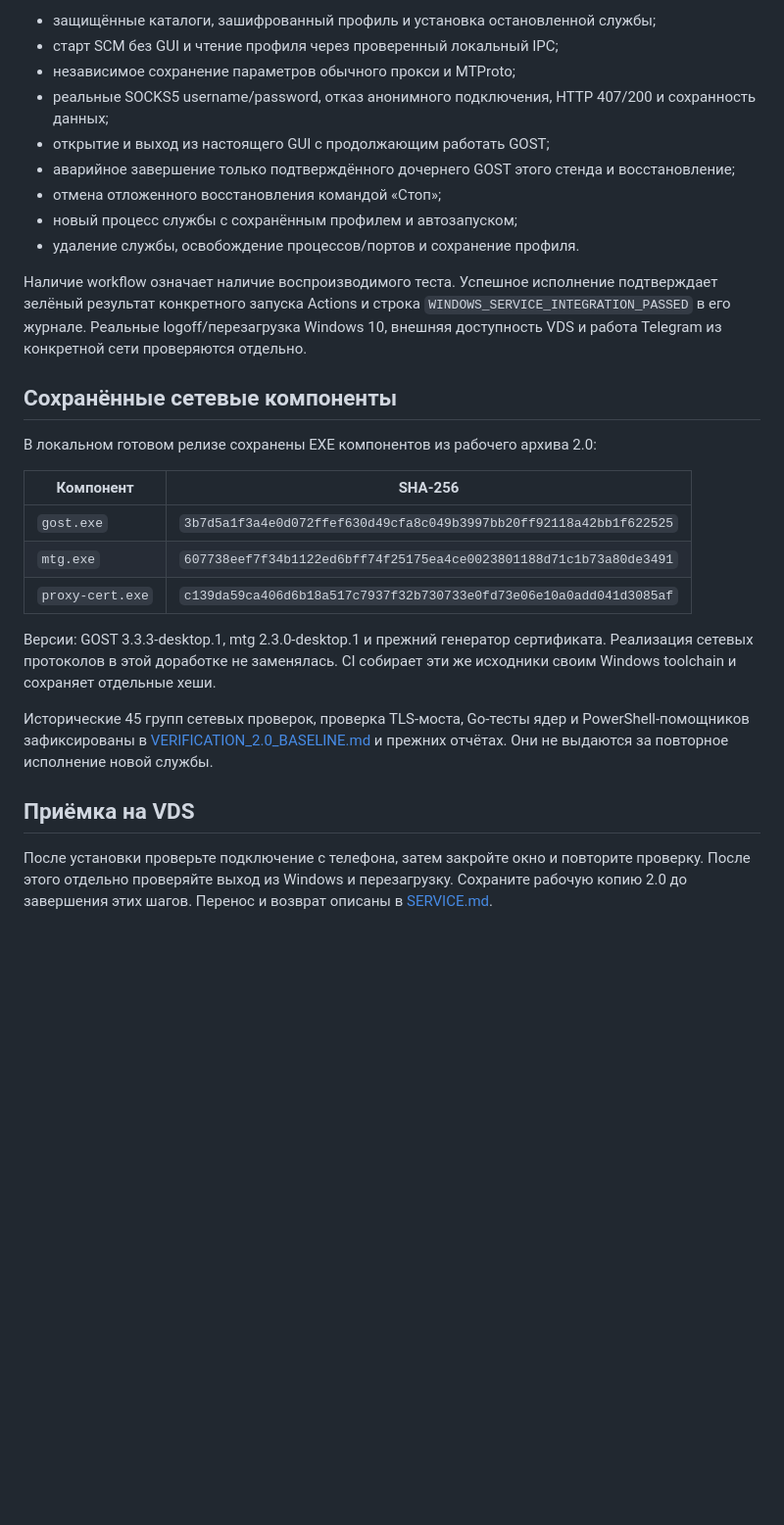
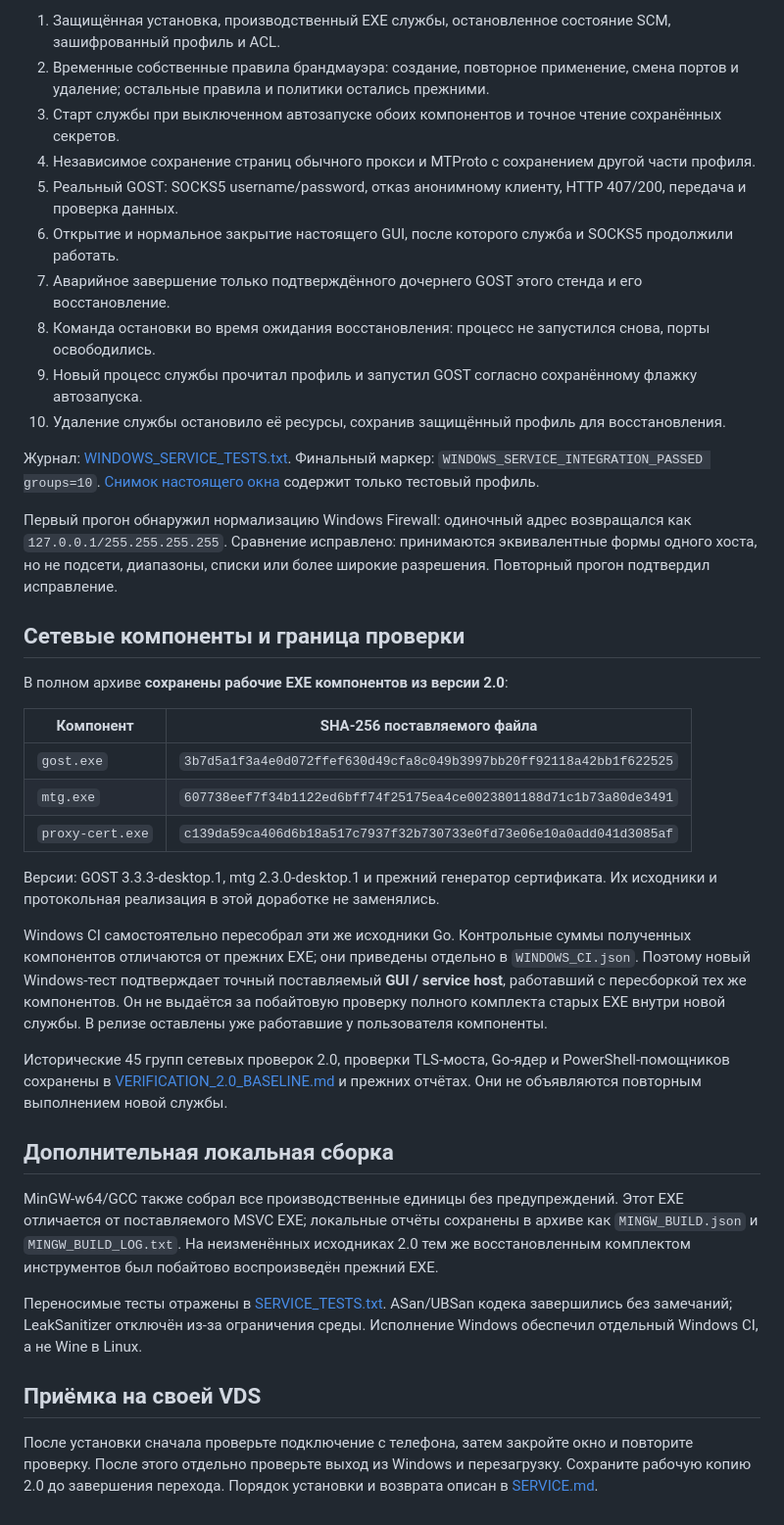
Before and after one commit to denisvosk/ProxyServer, a Markdown page: docs/VERIFICATION.md, the part around one of its changes. Shown at 98% size. Drawn GitHub-style; blank space fills up the shorter version.

```diff
--- a/docs/VERIFICATION.md
+++ b/docs/VERIFICATION.md
@@ -35,30 +41,41 @@ Workflow `.github/workflows/windows.yml` использует Windows Server 202
 
-- защищённые каталоги, зашифрованный профиль и установка остановленной службы;
-- старт SCM без GUI и чтение профиля через проверенный локальный IPC;
-- независимое сохранение параметров обычного прокси и MTProto;
-- реальные SOCKS5 username/password, отказ анонимного подключения, HTTP 407/200 и сохранность данных;
-- открытие и выход из настоящего GUI с продолжающим работать GOST;
-- аварийное завершение только подтверждённого дочернего GOST этого стенда и восстановление;
-- отмена отложенного восстановления командой «Стоп»;
-- новый процесс службы с сохранённым профилем и автозапуском;
-- удаление службы, освобождение процессов/портов и сохранение профиля.
+1. Защищённая установка, производственный EXE службы, остановленное состояние SCM, зашифрованный профиль и ACL.
+2. Временные собственные правила брандмауэра: создание, повторное применение, смена портов и удаление; остальные правила и политики остались прежними.
+3. Старт службы при выключенном автозапуске обоих компонентов и точное чтение сохранённых секретов.
+4. Независимое сохранение страниц обычного прокси и MTProto с сохранением другой части профиля.
+5. Реальный GOST: SOCKS5 username/password, отказ анонимному клиенту, HTTP 407/200, передача и проверка данных.
+6. Открытие и нормальное закрытие настоящего GUI, после которого служба и SOCKS5 продолжили работать.
+7. Аварийное завершение только подтверждённого дочернего GOST этого стенда и его восстановление.
+8. Команда остановки во время ожидания восстановления: процесс не запустился снова, порты освободились.
+9. Новый процесс службы прочитал профиль и запустил GOST согласно сохранённому флажку автозапуска.
+10. Удаление службы остановило её ресурсы, сохранив защищённый профиль для восстановления.
 
-Наличие workflow означает наличие воспроизводимого теста. Успешное исполнение подтверждает зелёный результат конкретного запуска Actions и строка `WINDOWS_SERVICE_INTEGRATION_PASSED` в его журнале. Реальные logoff/перезагрузка Windows 10, внешняя доступность VDS и работа Telegram из конкретной сети проверяются отдельно.
+Журнал: [WINDOWS_SERVICE_TESTS.txt](WINDOWS_SERVICE_TESTS.txt). Финальный маркер: `WINDOWS_SERVICE_INTEGRATION_PASSED groups=10`. [Снимок настоящего окна](SERVICE_UI.png) содержит только тестовый профиль.
 
-## Сохранённые сетевые компоненты
+Первый прогон обнаружил нормализацию Windows Firewall: одиночный адрес возвращался как `127.0.0.1/255.255.255.255`. Сравнение исправлено: принимаются эквивалентные формы одного хоста, но не подсети, диапазоны, списки или более широкие разрешения. Повторный прогон подтвердил исправление.
 
-В локальном готовом релизе сохранены EXE компонентов из рабочего архива 2.0:
+## Сетевые компоненты и граница проверки
 
-| Компонент | SHA-256 |
+В полном архиве **сохранены рабочие EXE компонентов из версии 2.0**:
+
+| Компонент | SHA-256 поставляемого файла |
 |---|---|
 | `gost.exe` | `3b7d5a1f3a4e0d072ffef630d49cfa8c049b3997bb20ff92118a42bb1f622525` |
 | `mtg.exe` | `607738eef7f34b1122ed6bff74f25175ea4ce0023801188d71c1b73a80de3491` |
 | `proxy-cert.exe` | `c139da59ca406d6b18a517c7937f32b730733e0fd73e06e10a0add041d3085af` |
 
-Версии: GOST 3.3.3-desktop.1, mtg 2.3.0-desktop.1 и прежний генератор сертификата. Реализация сетевых протоколов в этой доработке не заменялась. CI собирает эти же исходники своим Windows toolchain и сохраняет отдельные хеши.
+Версии: GOST 3.3.3-desktop.1, mtg 2.3.0-desktop.1 и прежний генератор сертификата. Их исходники и протокольная реализация в этой доработке не заменялись.
 
-Исторические 45 групп сетевых проверок, проверка TLS-моста, Go-тесты ядер и PowerShell-помощников зафиксированы в [VERIFICATION_2.0_BASELINE.md](VERIFICATION_2.0_BASELINE.md) и прежних отчётах. Они не выдаются за повторное исполнение новой службы.
+Windows CI самостоятельно пересобрал эти же исходники Go. Контрольные суммы полученных компонентов отличаются от прежних EXE; они приведены отдельно в `WINDOWS_CI.json`. Поэтому новый Windows-тест подтверждает точный поставляемый **GUI / service host**, работавший с пересборкой тех же компонентов. Он не выдаётся за побайтовую проверку полного комплекта старых EXE внутри новой службы. В релизе оставлены уже работавшие у пользователя компоненты.
 
-## Приёмка на VDS
+Исторические 45 групп сетевых проверок 2.0, проверки TLS-моста, Go-ядер и PowerShell-помощников сохранены в [VERIFICATION_2.0_BASELINE.md](VERIFICATION_2.0_BASELINE.md) и прежних отчётах. Они не объявляются повторным выполнением новой службы.
 
-После установки проверьте подключение с телефона, затем закройте окно и повторите проверку. После этого отдельно проверяйте выход из Windows и перезагрузку. Сохраните рабочую копию 2.0 до завершения этих шагов. Перенос и возврат описаны в [SERVICE.md](SERVICE.md).
+## Дополнительная локальная сборка
+
+MinGW-w64/GCC также собрал все производственные единицы без предупреждений. Этот EXE отличается от поставляемого MSVC EXE; локальные отчёты сохранены в архиве как `MINGW_BUILD.json` и `MINGW_BUILD_LOG.txt`. На неизменённых исходниках 2.0 тем же восстановленным комплектом инструментов был побайтово воспроизведён прежний EXE.
+
+Переносимые тесты отражены в [SERVICE_TESTS.txt](SERVICE_TESTS.txt). ASan/UBSan кодека завершились без замечаний; LeakSanitizer отключён из-за ограничения среды. Исполнение Windows обеспечил отдельный Windows CI, а не Wine в Linux.
+
+## Приёмка на своей VDS
+
+После установки сначала проверьте подключение с телефона, затем закройте окно и повторите проверку. После этого отдельно проверьте выход из Windows и перезагрузку. Сохраните рабочую копию 2.0 до завершения перехода. Порядок установки и возврата описан в [SERVICE.md](SERVICE.md).
```
Also changed, not shown: other parts of docs/VERIFICATION.md (+26 -20 lines), README.md (+4 -0 lines), docs/BUILD.md (+2 -2 lines), docs/SERVICE_UI.png (added), 4 other files.
